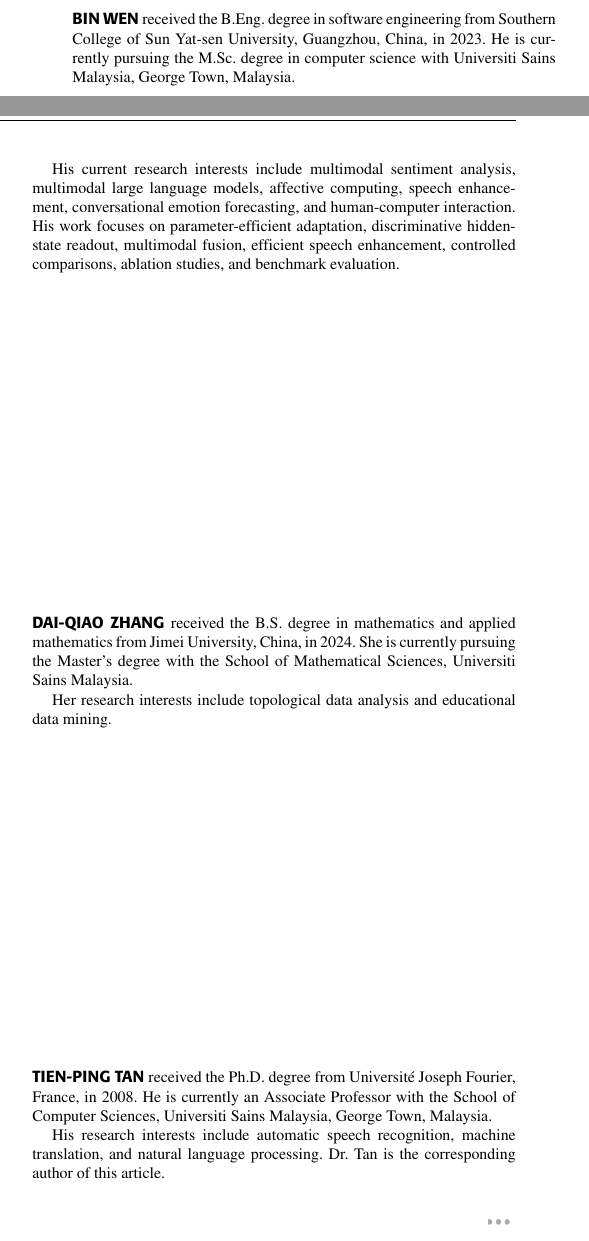
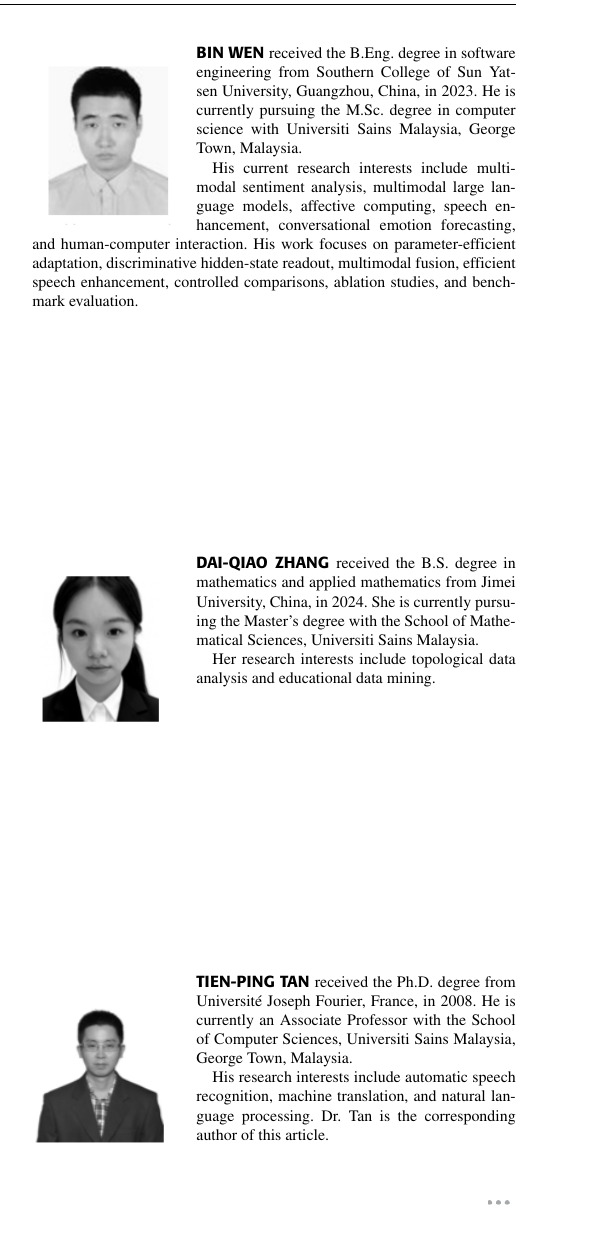
Before and after one commit to GawaineXiukkie/emotion-forecasting-leakage-audit, a LaTeX paper (paper/access_submission/manuscript/main.tex): two parts of the columns of page 11 of 11 before the commit and part of one column of page 11 of 11 after it, the two joined at a grey line, cut so that both start at the same text. Compiled offline with XeLaTeX; a missing font is replaced by an installed copy or a similar font; a LaTeX package or settings file that is missing is left out.

Commit message:
Add author photos to the three biographies
Extracted from the session transcript (base64 image content the user
pasted in chat) since no local file path was available. Switched
IEEEbiographynophoto to IEEEbiography with each author's photo at the
template's standard 1in x 1.25in. Recompiled and verified: 11 pages,
uniform page size, no Type 3 fonts, all three photos render correctly.

```diff
--- a/paper/access_submission/manuscript/main.tex
+++ b/paper/access_submission/manuscript/main.tex
@@ -1063,24 +1063,24 @@ models, affective computing, speech enhancement, conversational emotion forecast
 human-computer interaction. His work focuses on parameter-efficient adaptation, discriminative
 hidden-state readout, multimodal fusion, efficient speech enhancement, controlled comparisons,
 ablation studies, and benchmark evaluation.
-\end{IEEEbiographynophoto}
+\end{IEEEbiography}
 
-\begin{IEEEbiographynophoto}{Dai-Qiao Zhang}
+\begin{IEEEbiography}[{\includegraphics[width=1in,height=1.25in,clip,keepaspectratio]{author_photos/dai_qiao_zhang.png}}]{Dai-Qiao Zhang}
 received the B.S. degree in mathematics and applied mathematics from Jimei University, China, in
 2024. She is currently pursuing the Master's degree with the School of Mathematical Sciences,
 Universiti Sains Malaysia.
 
 Her research interests include topological data analysis and educational data mining.
-\end{IEEEbiographynophoto}
+\end{IEEEbiography}
 
-\begin{IEEEbiographynophoto}{Tien-Ping Tan}
+\begin{IEEEbiography}[{\includegraphics[width=1in,height=1.25in,clip,keepaspectratio]{author_photos/tien_ping_tan.png}}]{Tien-Ping Tan}
 received the Ph.D. degree from Universit\'e Joseph Fourier, France, in 2008. He is currently an
 Associate Professor with the School of Computer Sciences, Universiti Sains Malaysia, George Town,
 Malaysia.
 
 His research interests include automatic speech recognition, machine translation, and natural
 language processing. Dr. Tan is the corresponding author of this article.
-\end{IEEEbiographynophoto}
+\end{IEEEbiography}
 
 \EOD
 \end{document}
```
Also changed, not shown: paper/access_submission/manuscript/author_photos/bin_wen.png (added), paper/access_submission/manuscript/author_photos/dai_qiao_zhang.png (added), paper/access_submission/manuscript/author_photos/tien_ping_tan.png (added), paper/access_submission/manuscript/main.pdf, paper/access_submission/manuscript/main.tex (2 more changed lines), 1 other file.
